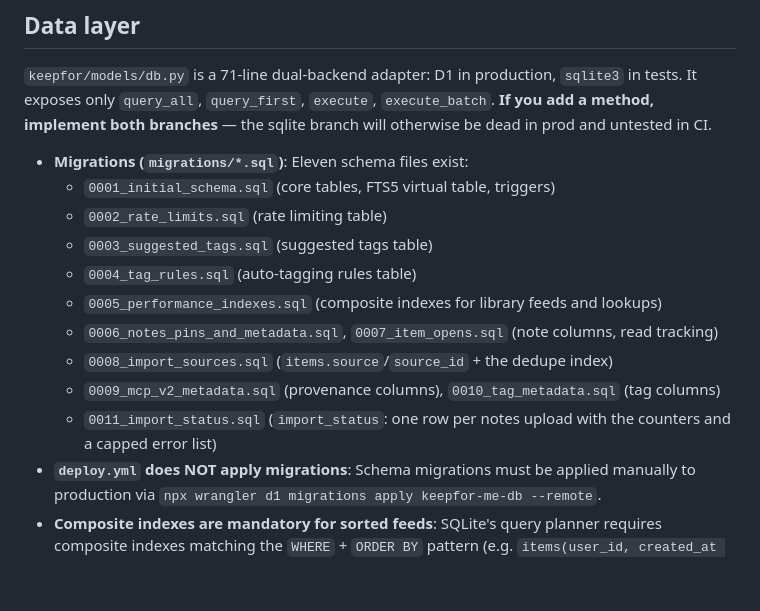
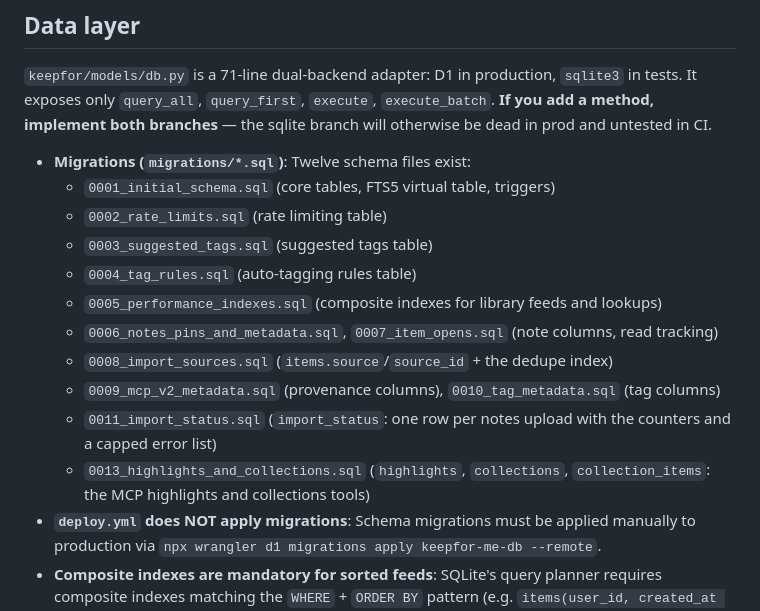
Before and after one commit to melcutz/keepfor.me, a Markdown page: AGENTS.md, the part around the change. GitHub-like rendering; blank space fills up the shorter version.

Commit message:
docs: list migration 0013 in AGENTS.md (#24)
The migration list in AGENTS.md was written for the eleven schema files
that existed before the highlights and collections tables.

```diff
--- a/AGENTS.md
+++ b/AGENTS.md
@@ -124,7 +124,7 @@ Nothing imports it. `AppConfig`, its `.env` loading, `rate_limit_*`, and `max_im
 
 `keepfor/models/db.py` is a 71-line dual-backend adapter: D1 in production, `sqlite3` in tests. It exposes only `query_all`, `query_first`, `execute`, `execute_batch`. **If you add a method, implement both branches** — the sqlite branch will otherwise be dead in prod and untested in CI.
 
-- **Migrations (`migrations/*.sql`)**: Eleven schema files exist:
+- **Migrations (`migrations/*.sql`)**: Twelve schema files exist:
   - `0001_initial_schema.sql` (core tables, FTS5 virtual table, triggers)
   - `0002_rate_limits.sql` (rate limiting table)
   - `0003_suggested_tags.sql` (suggested tags table)
@@ -134,6 +134,7 @@ Nothing imports it. `AppConfig`, its `.env` loading, `rate_limit_*`, and `max_im
   - `0008_import_sources.sql` (`items.source`/`source_id` + the dedupe index)
   - `0009_mcp_v2_metadata.sql` (provenance columns), `0010_tag_metadata.sql` (tag columns)
   - `0011_import_status.sql` (`import_status`: one row per notes upload with the counters and a capped error list)
+  - `0013_highlights_and_collections.sql` (`highlights`, `collections`, `collection_items`: the MCP highlights and collections tools)
 - **`deploy.yml` does NOT apply migrations**: Schema migrations must be applied manually to production via `npx wrangler d1 migrations apply keepfor-me-db --remote`.
 - **Composite indexes are mandatory for sorted feeds**: SQLite's query planner requires composite indexes matching the `WHERE` + `ORDER BY` pattern (e.g. `items(user_id, created_at DESC)` and `items(user_id, status, created_at DESC)`). Without them, SQLite performs `USE TEMP B-TREE FOR ORDER BY`, incurring noticeable CPU and memory overhead on library page loads. Check `EXPLAIN QUERY PLAN` on any new list query.
 - **Batching mutations**: D1 executes queries over remote RPC. Multi-row or cascading updates (such as updating tag associations or deleting an item with related tag mappings and vector embeddings) must use `db.execute_batch()` rather than looping individual `db.execute()` calls to prevent sequential RPC latency.
```
